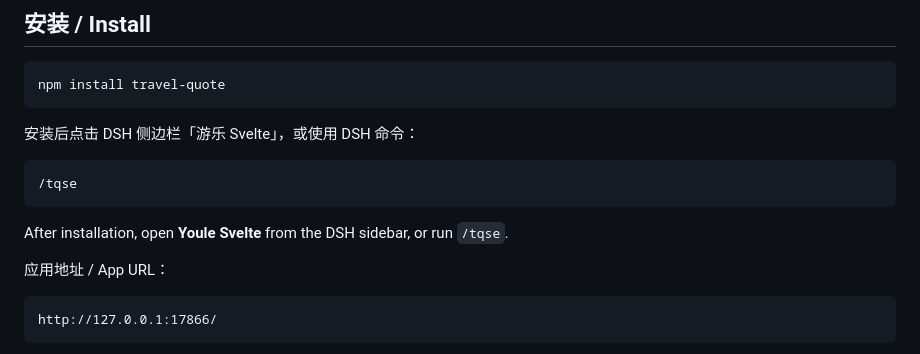
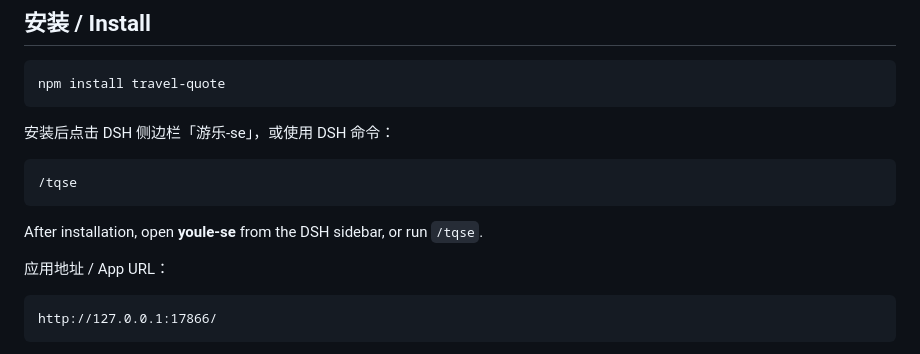
Before and after one commit to flyLLiu/travel-quote-se, a Markdown page: README.md, the part around one of its changes. GitHub-like rendering.

````diff
--- a/README.md
+++ b/README.md
@@ -31,13 +39,13 @@ A local-first travel quotation app for DeepSeek Harness.
 npm install travel-quote
 ```
 
-安装后点击 DSH 侧边栏「游乐 Svelte」，或使用 DSH 命令：
+安装后点击 DSH 侧边栏「游乐-se」，或使用 DSH 命令：
 
 ```text
 /tqse
 ```
 
-After installation, open **Youle Svelte** from the DSH sidebar, or run `/tqse`.
+After installation, open **youle-se** from the DSH sidebar, or run `/tqse`.
 
 应用地址 / App URL：
 
````
Also changed, not shown: other parts of README.md (+8 -0 lines), assets/screenshots/editor-en.png (added), assets/screenshots/workbench-en.png (added), 2 other files.
